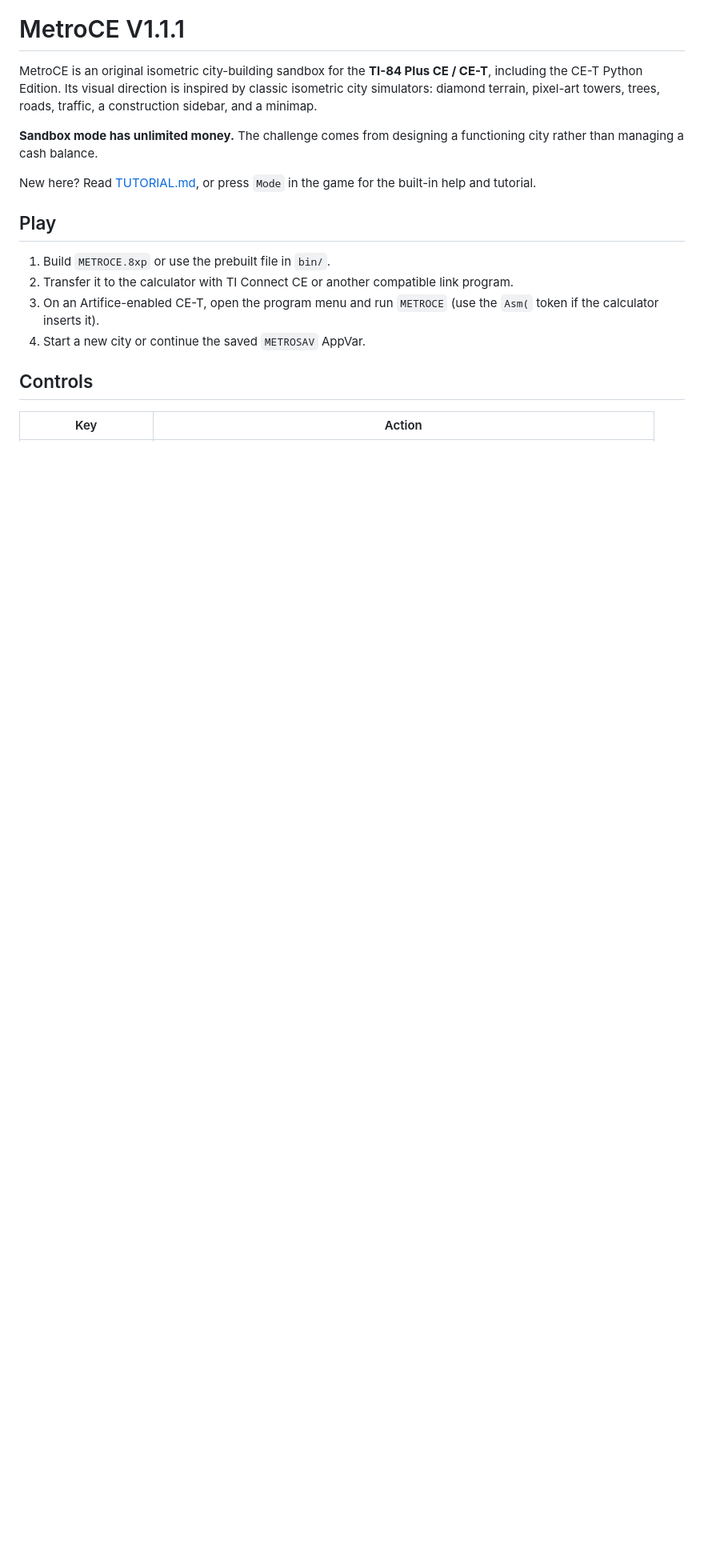
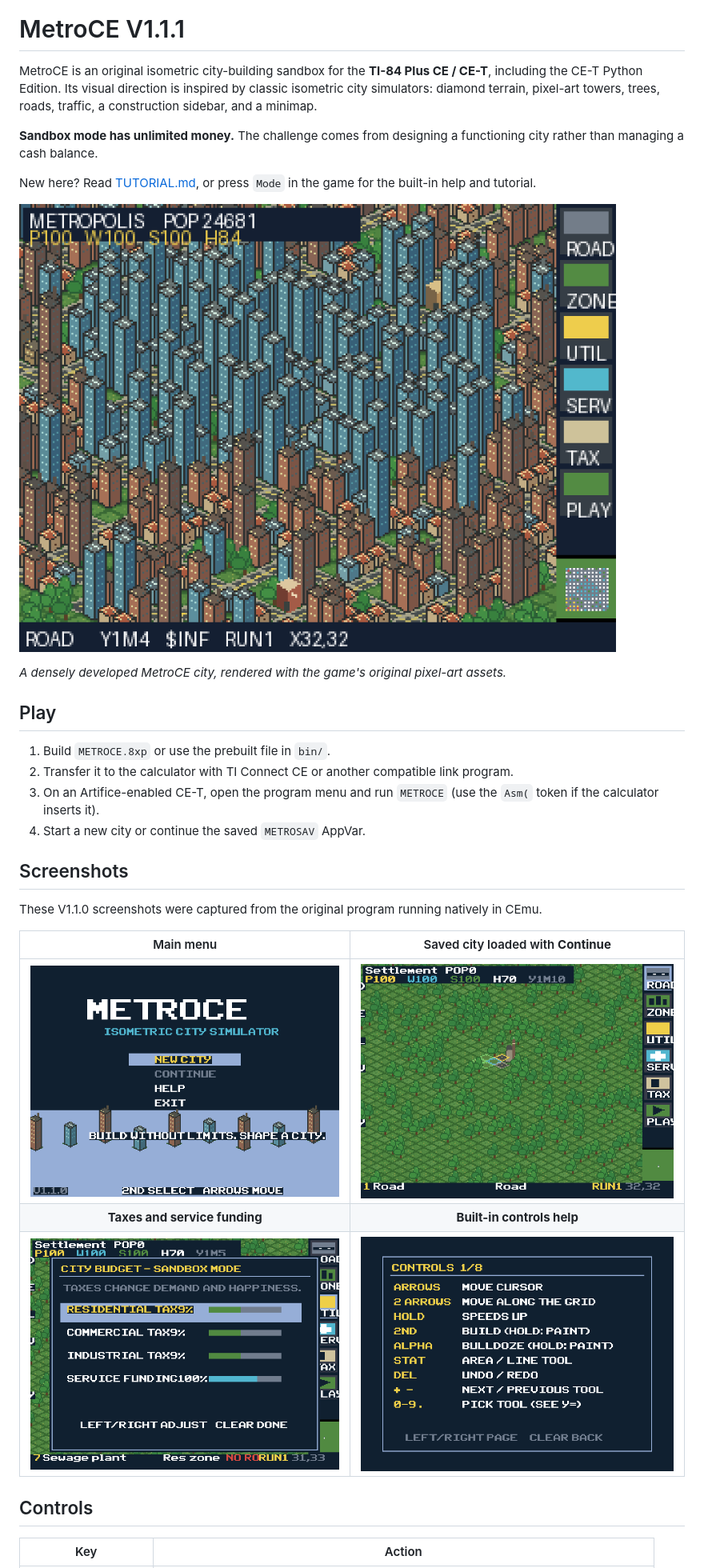
Before and after one commit to 3spress0/TI-84-sim, a Markdown page: README.md, the part around the change. Shown at 80% size. GitHub-like rendering; pictures changed too: docs/screenshots/budget.png (added), docs/screenshots/help-controls.png (added), docs/screenshots/loaded-city.png (added); blank space fills up the shorter version.

Commit message:
made readme better with pictures

```diff
--- a/README.md
+++ b/README.md
@@ -6,12 +6,26 @@ MetroCE is an original isometric city-building sandbox for the **TI-84 Plus CE /
 
 New here? Read [TUTORIAL.md](TUTORIAL.md), or press `Mode` in the game for the built-in help and tutorial.
 
+![A densely developed isometric city in MetroCE](preview.png)
+
+*A densely developed MetroCE city, rendered with the game's original pixel-art assets.*
+
 ## Play
 
 1. Build `METROCE.8xp` or use the prebuilt file in `bin/`.
 2. Transfer it to the calculator with TI Connect CE or another compatible link program.
 3. On an Artifice-enabled CE-T, open the program menu and run `METROCE` (use the `Asm(` token if the calculator inserts it).
 4. Start a new city or continue the saved `METROSAV` AppVar.
+
+## Screenshots
+
+These V1.1.0 screenshots were captured from the original program running natively in CEmu.
+
+| Main menu | Saved city loaded with **Continue** |
+|:---:|:---:|
+| ![MetroCE main menu](docs/screenshots/main-menu.png) | ![An isometric MetroCE city after loading a save](docs/screenshots/loaded-city.png) |
+| **Taxes and service funding** | **Built-in controls help** |
+| ![The city budget panel](docs/screenshots/budget.png) | ![The first page of the built-in controls help](docs/screenshots/help-controls.png) |
 
 ## Controls
 
```
Also changed, not shown: 1 other file.
